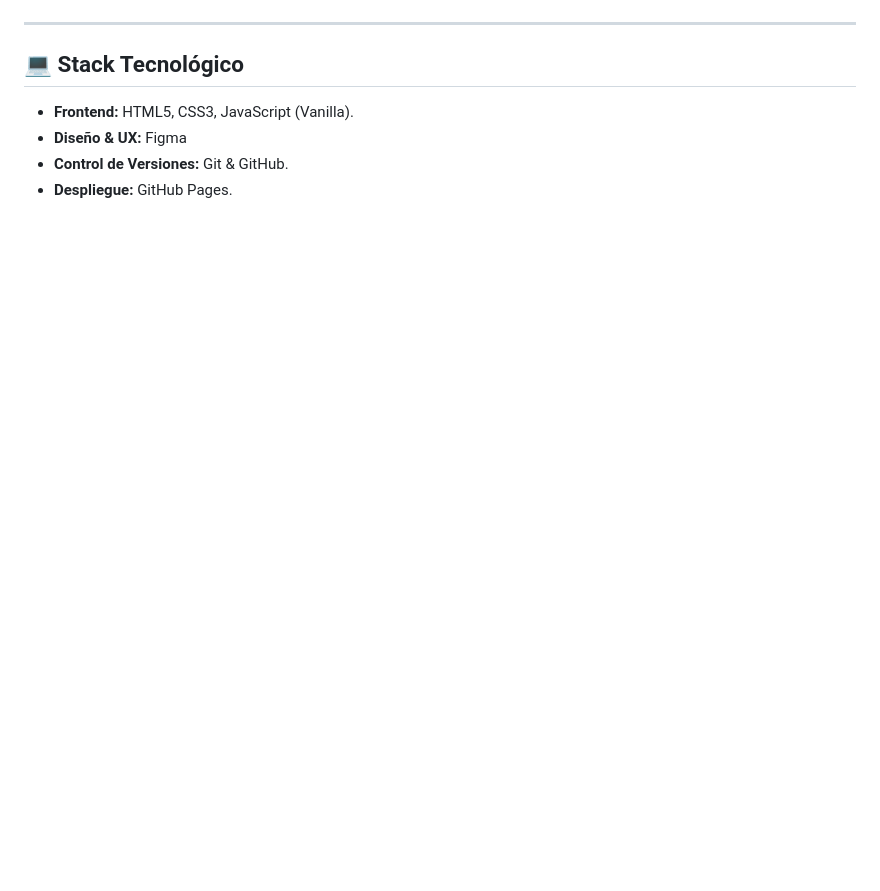
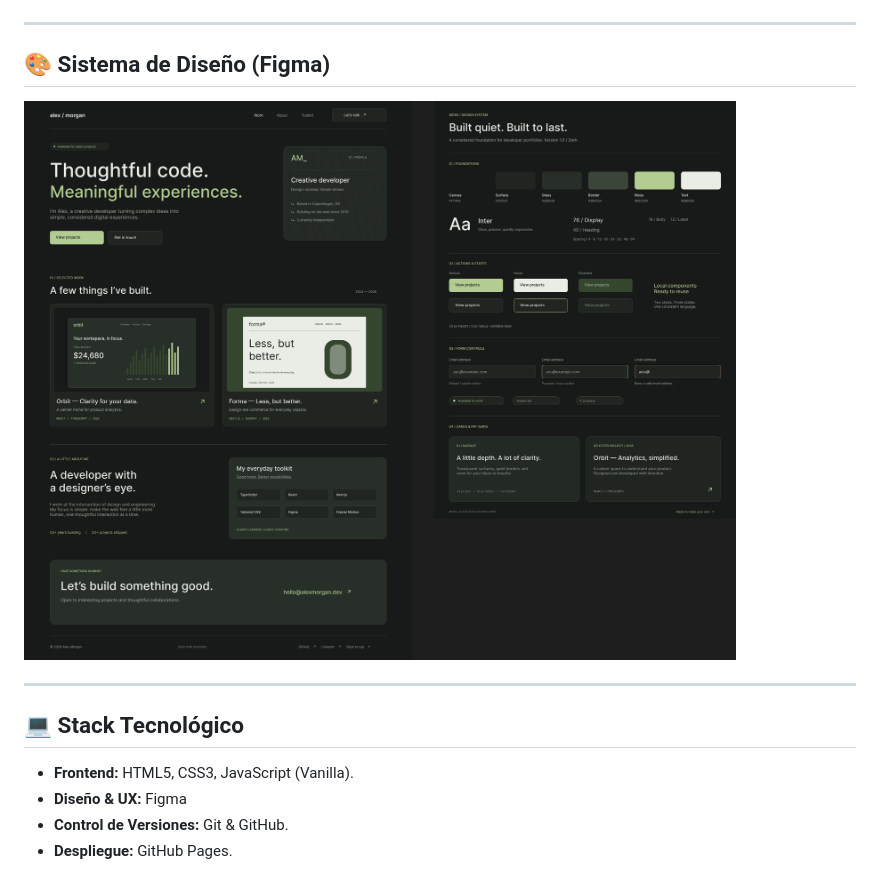
Before and after one commit to Gervasio-Ernst/Portfolios, a Markdown page: README.md, the part around the change. Drawn GitHub-style; pictures changed too: assets/img/figma-sistema.png (added); blank space fills up the shorter version.

Commit message:
ajuste de diseño con figma

```diff
--- a/README.md
+++ b/README.md
@@ -35,6 +35,11 @@ El sitio web ha sido optimizado para garantizar una experiencia de usuario fluid
 
 ---
 
+## 🎨 Sistema de Diseño (Figma)
+![Sistema de Diseño](./assets/img/figma-sistema.png)
+
+---
+
 ## 💻 Stack Tecnológico
 * **Frontend:** HTML5, CSS3, JavaScript (Vanilla).
 * **Diseño & UX:** Figma
```
Also changed, not shown: 2 other files.
